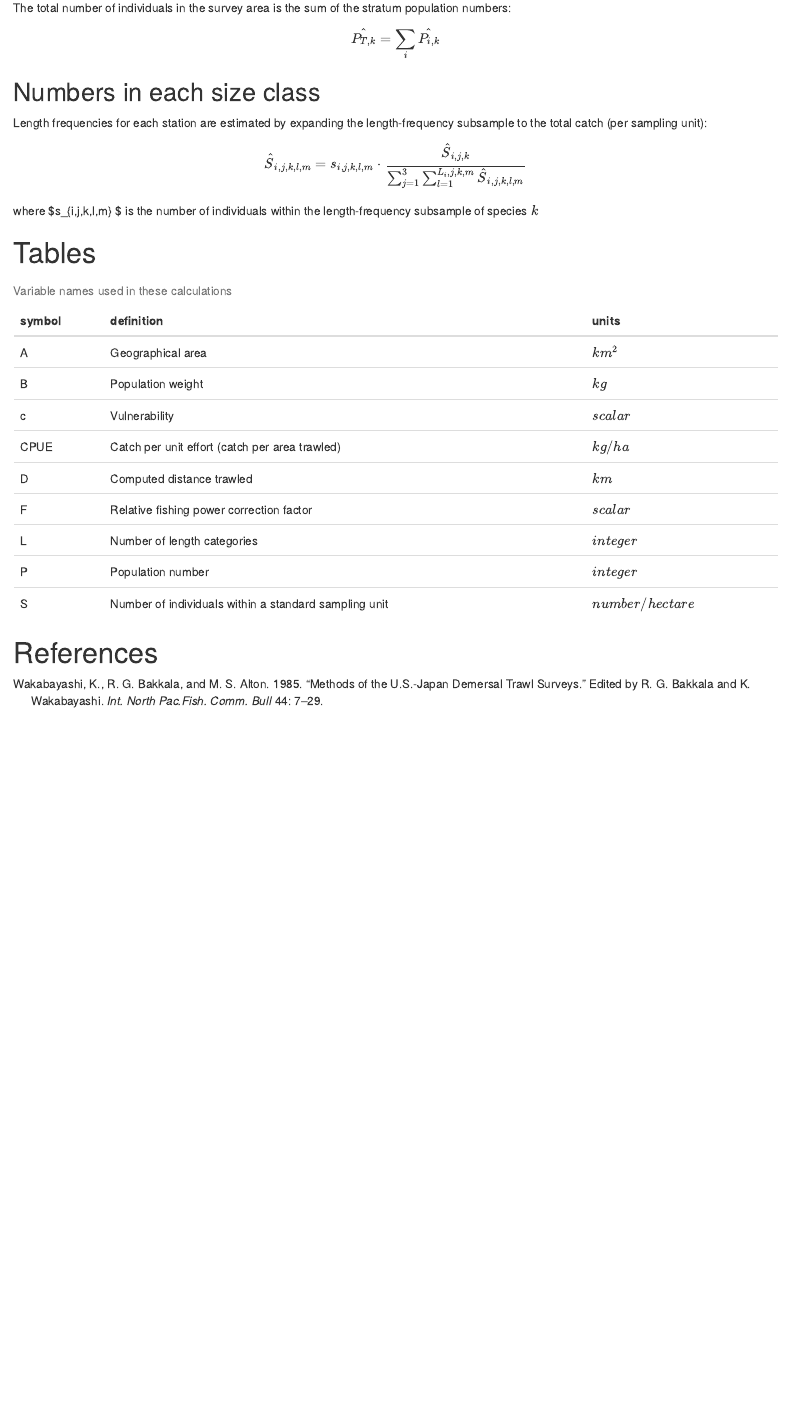
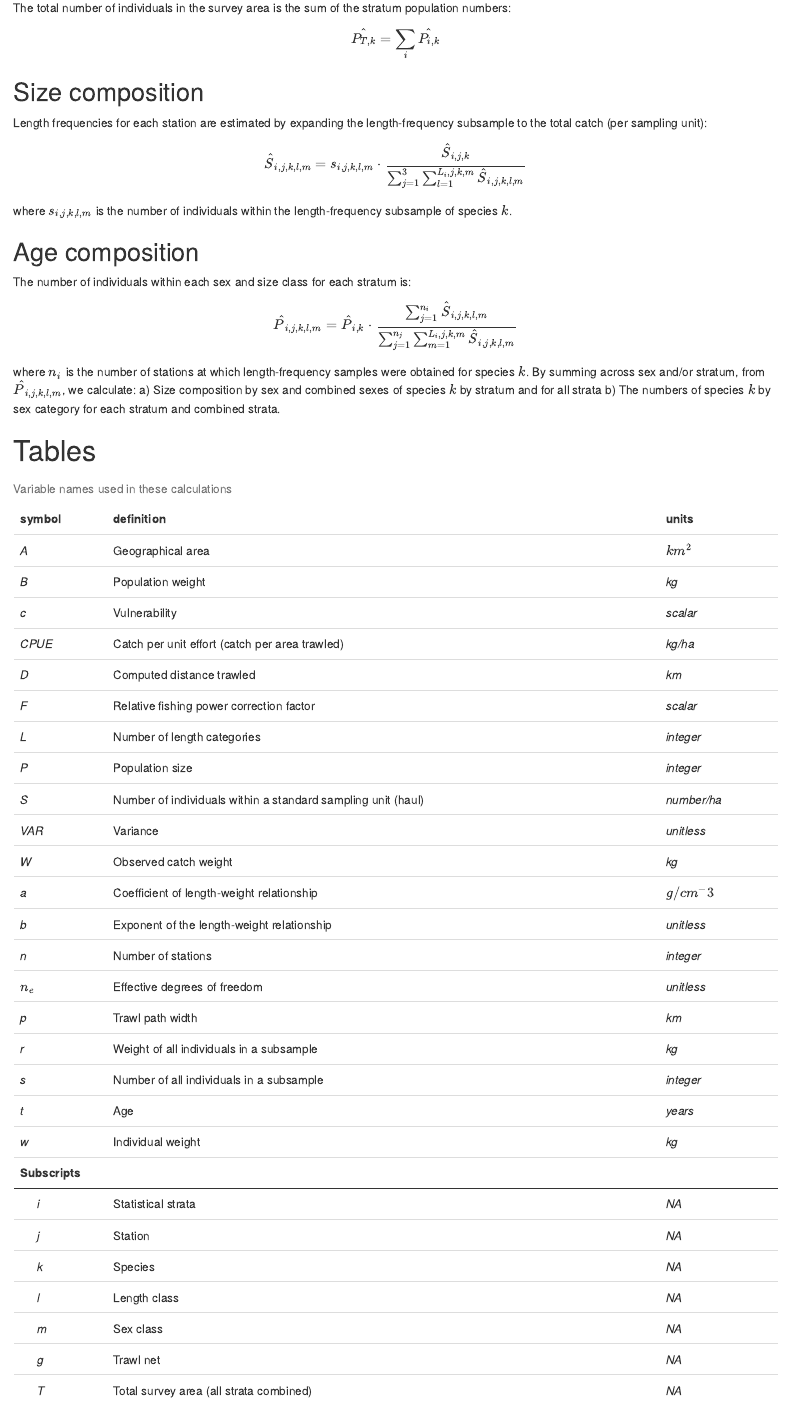
Before and after one commit to afsc-gap-products/gapindex, an R Markdown document (vignettes/Calculations.Rmd): the page in a window 1100 px wide, from 3160 px down. Rendered offline with R 4.5, knitr and Pandoc, with nearby package versions.

Commit message:
Finish size comps and parameter table

````diff
--- a/vignettes/Calculations.Rmd
+++ b/vignettes/Calculations.Rmd
@@ -163,23 +163,77 @@ $$
 \hat{P_{T,k}} = \sum_i \hat{P_{i,k}}
 $$
 
-## Numbers in each size class
+## Size composition
 Length frequencies for each station are estimated by expanding the length-frequency subsample to the total catch (per sampling unit):
 
 $$
 \hat{S}_{i,j,k,l,m} = {s}_{i,j,k,l,m} \cdot \frac{\hat{S}_{i,j,k}}{\sum_{j=1}^{3} \sum_{l=1}^{L_i,j,k,m} \hat{S}_{i,j,k,l,m}}
 $$
 
-where $s_{i,j,k,l,m} $ is the number of individuals within the length-frequency subsample of species $k$
+where $s_{i,j,k,l,m}$ is the number of individuals within the length-frequency subsample of species $k$.
+
+## Age composition
+The number of individuals within each sex and size class for each stratum is:
+
+$$
+\hat{P}_{i,j,k,l,m} = \hat{P}_{i,k} \cdot \frac{\sum_{j=1}^{n_i}\hat{S}_{i,j,k,l,m}}{\sum_{j=1}^{n_j} \sum_{m=1}^{L_i,j,k,m} \hat{S}_{i,j,k,l,m}}
+$$
+where $n_i$ is the number of stations at which length-frequency samples were obtained for species $k$. By summing across sex and/or stratum, from $\hat{P}_{i,j,k,l,m}$, we calculate:
+a) Size composition by sex and combined sexes of species $k$ by stratum and for all strata
+b) The numbers of species $k$ by sex category for each stratum and combined strata.
+
 
 # Tables
 ```{r variable-names-tab, echo=FALSE}
-x <- data.frame(symbol = c("A", "B", "c", "CPUE", "D", "F","L","P","S" ),
-                definition = c("Geographical area", "Population weight","Vulnerability","Catch per unit effort (catch per area trawled)","Computed distance trawled","Relative fishing power correction factor","Number of length categories","Population number","Number of individuals within a standard sampling unit"),
-                units = c("$km^2$","$kg$","$scalar$","$kg/ha$","$km$",
-                          "$scalar$","$integer$","$integer$",
-                          "$number/hectare$"))
-kableExtra::kbl(x, escape = FALSE,caption = "Variable names used in these calculations") %>%
+x <- data.frame(symbol = c("A", "B", "c", "CPUE", "D", "F","L","P","S","VAR", "W","a","b","n","$n_e$","p","r","s","t","w","i","j","k","l","m","g","T"),
+                definition = c("Geographical area",
+                               "Population weight",
+                               "Vulnerability",
+                               "Catch per unit effort (catch per area trawled)",
+                               "Computed distance trawled",
+                               "Relative fishing power correction factor",
+                               "Number of length categories",
+                               "Population size",
+                               "Number of individuals within a standard sampling unit (haul)",
+                               "Variance", #10
+                               "Observed catch weight",
+                               "Coefficient of length-weight relationship",
+                               "Exponent of the length-weight relationship",
+                               "Number of stations",
+                               "Effective degrees of freedom",
+                               "Trawl path width",
+                               "Weight of all individuals in a subsample",
+                               "Number of all individuals in a subsample",
+                               "Age",
+                               "Individual weight", #20
+                               "Statistical strata",
+                               "Station",
+                               "Species",
+                               "Length class",
+                               "Sex class",
+                               "Trawl net",
+                               "Total survey area (all strata combined)"), #27
+                units = c("$km^2$",
+                          "kg",
+                          "scalar",
+                          "kg/ha",
+                          "km",
+                          "scalar",
+                          "integer",
+                          "integer",
+                          "number/ha",
+                          "unitless",
+                          "kg",
+                          "$g/cm^-3$",
+                          "unitless",
+                          "integer",
+                          "unitless",
+                          "km","kg","integer","years","kg",rep(NA,7)))
+kableExtra::kbl(x,
+                escape = FALSE,
+                caption = "Variable names used in these calculations") %>%
+  kableExtra::pack_rows("Subscripts",21,27) %>%
+  kableExtra::column_spec(c(1,3),italic = T) %>%
   kable_styling()
 ```
 
````
Also changed, not shown: vignettes/Calculations.Rmd (2 more changed lines).
